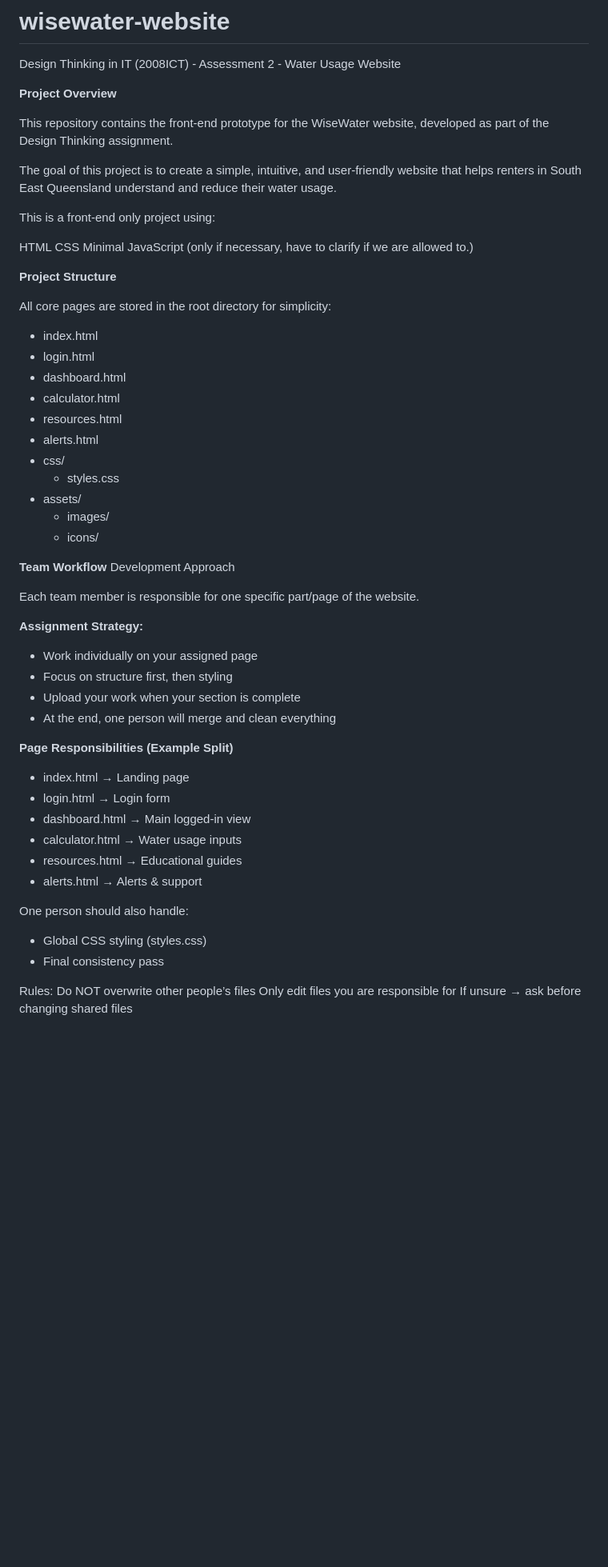
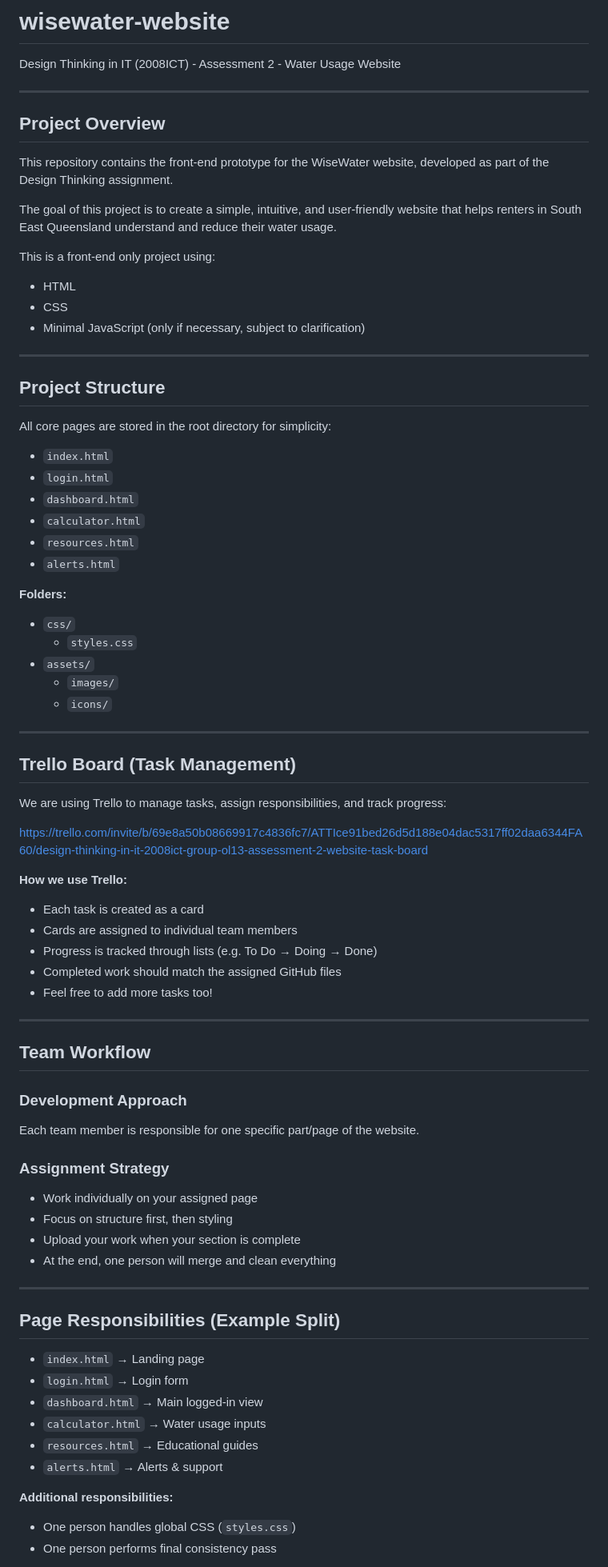
Before and after one commit to dylanvisor-alt/wisewater-website, a Markdown page: README.md, the part around one of its changes. Shown at 80% size. Drawn GitHub-style; blank space fills up the shorter version.

```diff
--- a/README.md
+++ b/README.md
@@ -1,7 +1,9 @@
 # wisewater-website
 Design Thinking in IT (2008ICT) - Assessment 2 - Water Usage Website
 
-**Project Overview**
+---
+
+## **Project Overview**
 
 This repository contains the front-end prototype for the WiseWater website, developed as part of the Design Thinking assignment.
 
@@ -9,52 +11,70 @@ The goal of this project is to create a simple, intuitive, and user-friendly web
 
 This is a front-end only project using:
 
-HTML
-CSS
-Minimal JavaScript (only if necessary, have to clarify if we are allowed to.)
+- HTML
+- CSS
+- Minimal JavaScript (only if necessary, subject to clarification)
 
-**Project Structure**
+---
+
+## **Project Structure**
 
 All core pages are stored in the root directory for simplicity:
 
-- index.html
-- login.html
-- dashboard.html
-- calculator.html
-- resources.html
-- alerts.html
-- css/
-  - styles.css
-- assets/
-  - images/
-  - icons/
+- `index.html`
+- `login.html`
+- `dashboard.html`
+- `calculator.html`
+- `resources.html`
+- `alerts.html`
 
-**Team Workflow**
-Development Approach
+**Folders:**
+- `css/`
+  - `styles.css`
+- `assets/`
+  - `images/`
+  - `icons/`
 
+---
+
+## **Trello Board (Task Management)**
+
+We are using Trello to manage tasks, assign responsibilities, and track progress:
+
+https://trello.com/invite/b/69e8a50b08669917c4836fc7/ATTIce91bed26d5d188e04dac5317ff02daa6344FA60/design-thinking-in-it-2008ict-group-ol13-assessment-2-website-task-board
+
+**How we use Trello:**
+- Each task is created as a card
+- Cards are assigned to individual team members
+- Progress is tracked through lists (e.g. To Do → Doing → Done)
+- Completed work should match the assigned GitHub files
+- Feel free to add more tasks too!
+
+---
+
+## **Team Workflow**
+
+### Development Approach
 Each team member is responsible for one specific part/page of the website.
 
-**Assignment Strategy:**
+### **Assignment Strategy**
 - Work individually on your assigned page
 - Focus on structure first, then styling
 - Upload your work when your section is complete
 - At the end, one person will merge and clean everything
 
-**Page Responsibilities (Example Split)**
-- index.html → Landing page
-- login.html → Login form
-- dashboard.html → Main logged-in view
-- calculator.html → Water usage inputs
-- resources.html → Educational guides
-- alerts.html → Alerts & support
+---
 
-One person should also handle:
+## **Page Responsibilities (Example Split)**
 
-- Global CSS styling (styles.css)
-- Final consistency pass
+- `index.html` → Landing page
+- `login.html` → Login form
+- `dashboard.html` → Main logged-in view
+- `calculator.html` → Water usage inputs
+- `resources.html` → Educational guides
+- `alerts.html` → Alerts & support
 
-Rules:
-Do NOT overwrite other people’s files
-Only edit files you are responsible for
-If unsure → ask before changing shared files
+**Additional responsibilities:**
+- One person handles global CSS (`styles.css`)
+- One person performs final consistency pass
 
```
Also changed, not shown: other parts of README.md (+49 -22 lines).
